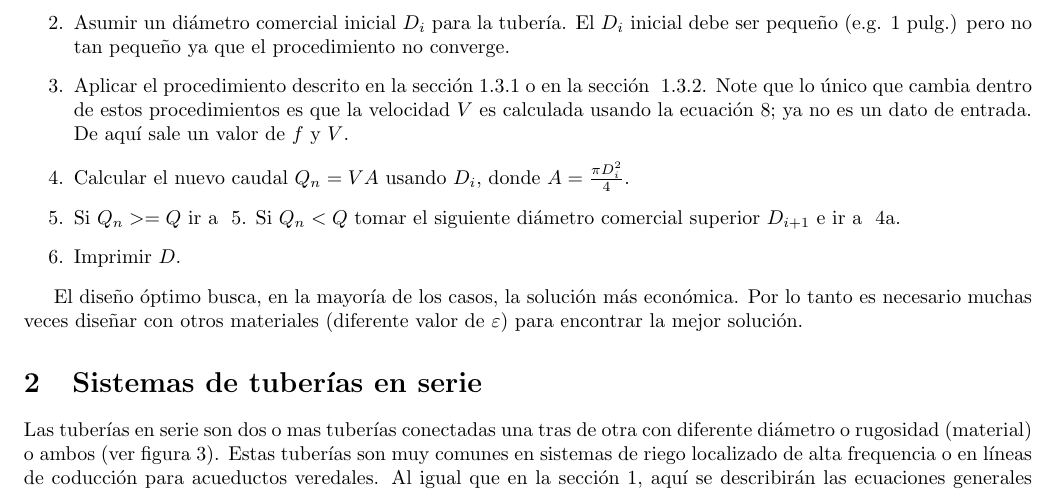
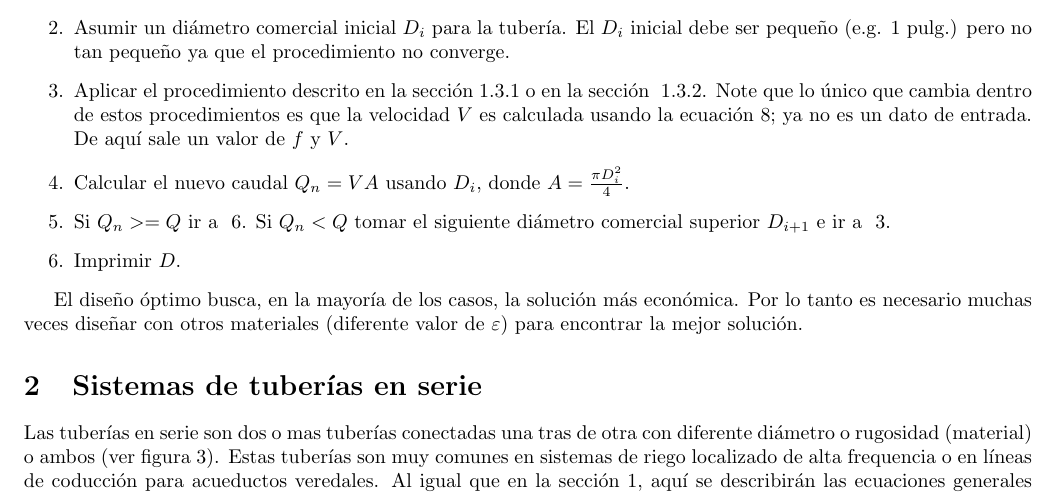
Before and after one commit to lamhydro/basicHydraulics, a LaTeX document (lecs/lec02/lec02.tex): part of page 6 of 16, cut so that both start at the same text. Compiled offline with pdfLaTeX.

Commit message:
minor changes

```diff
--- a/lecs/lec02/lec02.tex
+++ b/lecs/lec02/lec02.tex
@@ -373,10 +373,10 @@ A continuaci\'on se describe el proceso para solucionar este tipo de problemas q
 \begin{enumerate}
 \item Leer la informaci\'on de entrada: $\varepsilon$, $\rho$, $\mu$ o $\nu$, $L$, $D$, $\sum K$, $Q$, $E1$, $E2$, $h_t$ y $\eta$.
 \item Asumir un di\'ametro comercial inicial $D_i$ para la tuber\'ia. El $D_i$ inicial debe ser peque\~no (e.g. 1 pulg.) pero no tan peque\~no ya que el procedimiento no converge.
-\item \label{fri} Aplicar el procedimiento descrito en la secci\'on~\ref{sec:pf} o en la secci\'on ~\ref{sec:nr}. Note que lo \'unico que cambia dentro de estos procedimientos es que la velocidad $V$ es calculada usando la ecuaci\'on~\ref{com7}; ya no es un dato de entrada. De aqu\'i sale un valor de $f$ y $V$.
+\item \label{frii} Aplicar el procedimiento descrito en la secci\'on~\ref{sec:pf} o en la secci\'on ~\ref{sec:nr}. Note que lo \'unico que cambia dentro de estos procedimientos es que la velocidad $V$ es calculada usando la ecuaci\'on~\ref{com7}; ya no es un dato de entrada. De aqu\'i sale un valor de $f$ y $V$.
 \item Calcular el nuevo caudal $Q_n =VA$ usando $D_i$, donde $A=\frac{\pi D_i^2}{4}$.
-\item Si $Q_n >= Q $ ir a ~\ref{pri}. Si $Q_n < Q$ tomar el siguiente di\'ametro comercial superior $D_{i+1}$ e ir a ~\ref{fri}.
-\item \label{pri} Imprimir $D$.
+\item Si $Q_n >= Q $ ir a ~\ref{prii}. Si $Q_n < Q$ tomar el siguiente di\'ametro comercial superior $D_{i+1}$ e ir a ~\ref{frii}.
+\item \label{prii} Imprimir $D$.
 \end{enumerate}
 
 El dise\~no \'optimo busca, en la mayor\'ia de los casos, la soluci\'on m\'as econ\'omica. Por lo tanto es necesario muchas veces dise\~nar con otros materiales (diferente valor de $\varepsilon$) para encontrar  la mejor soluci\'on.
```
Also changed, not shown: lecs/lec02/lec02.pdf, lecs/lec02/lec02.tex (2 more changed lines).
